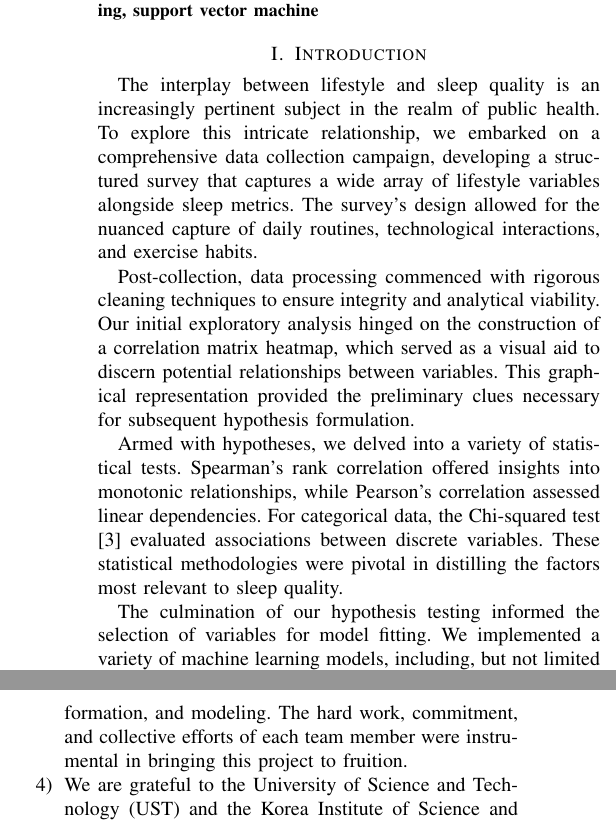
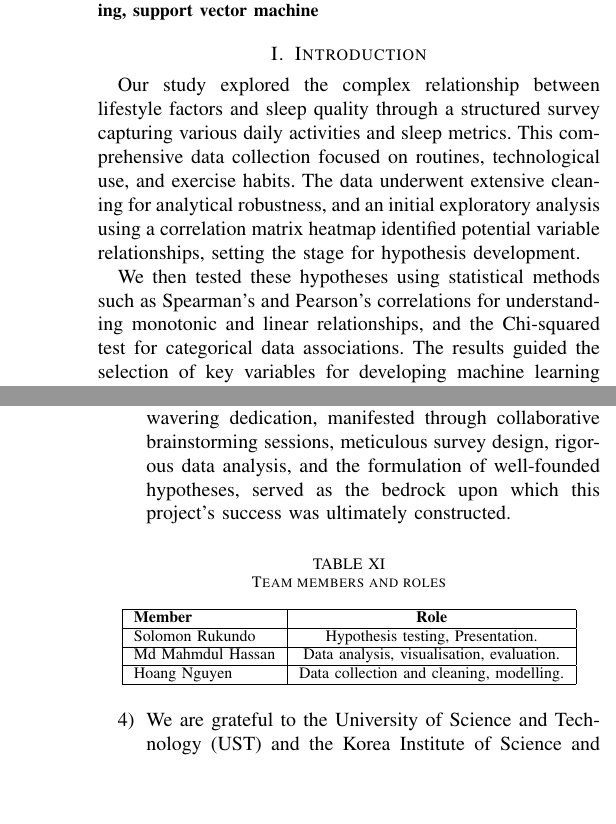
Before and after one commit to johnkimtech/sleep, a LaTeX paper (submission/report.tex): two parts of the columns of pages 1 and 8 of 8, joined at a grey line, cut so that both start at the same text, the shorter picture padded with empty space. Compiled offline with pdfLaTeX; a missing font is replaced by an installed copy or a similar font; a LaTeX package or settings file that is missing is left out.

Commit message:
full report done

```diff
--- a/submission/report.tex
+++ b/submission/report.tex
@@ -35,13 +35,9 @@
 \end{IEEEkeywords}
 
 \section{Introduction}
-The interplay between lifestyle and sleep quality is an increasingly pertinent subject in the realm of public health. To explore this intricate relationship, we embarked on a comprehensive data collection campaign, developing a structured survey that captures a wide array of lifestyle variables alongside sleep metrics. The survey's design allowed for the nuanced capture of daily routines, technological interactions, and exercise habits.
+Our study explored the complex relationship between lifestyle factors and sleep quality through a structured survey capturing various daily activities and sleep metrics. This comprehensive data collection focused on routines, technological use, and exercise habits. The data underwent extensive cleaning for analytical robustness, and an initial exploratory analysis using a correlation matrix heatmap identified potential variable relationships, setting the stage for hypothesis development.
 
-Post-collection, data processing commenced with rigorous cleaning techniques to ensure integrity and analytical viability. Our initial exploratory analysis hinged on the construction of a correlation matrix heatmap, which served as a visual aid to discern potential relationships between variables. This graphical representation provided the preliminary clues necessary for subsequent hypothesis formulation.
-
-Armed with hypotheses, we delved into a variety of statistical tests. Spearman's rank correlation offered insights into monotonic relationships, while Pearson's correlation assessed linear dependencies. For categorical data, the Chi-squared test\cite{chi} evaluated associations between discrete variables. These statistical methodologies were pivotal in distilling the factors most relevant to sleep quality.
-
-The culmination of our hypothesis testing informed the selection of variables for model fitting. We implemented a variety of machine learning models, including, but not limited to, regression analyses, decision trees, and support vector machines. Each model was rigorously evaluated to determine its predictive power and relevance to our study.
+We then tested these hypotheses using statistical methods such as Spearman's and Pearson's correlations for understanding monotonic and linear relationships, and the Chi-squared test for categorical data associations. The results guided the selection of key variables for developing machine learning models, including regression analyses, decision trees, and support vector machines, which were critically assessed for their predictive accuracy in the context of sleep quality.
 
 Our contributions through this research are multifaceted. Initially, we developed a foundational survey engineered to assess sleep and lifestyle variables. Subsequently, we discerned pivotal factors that influence sleep quality by leveraging statistical analysis and hypothesis testing. Furthermore, we harnessed machine learning algorithms to construct models based on these factors. Our study establishes a framework for future exploration, highlighting the necessity for continuous data accumulation to refine and augment model efficacy. We invite researchers and the public alike to contribute to our ongoing work (available on GitHub\footnotemark) through feedback and new applications of our findings.
 \footnotetext{\url{https://github.com/johnkimtech/sleep}}
@@ -515,7 +510,20 @@ We would like to express our deepest gratitude to a number of individuals and or
 
     \item We extend our sincere appreciation to Professor Eunhui Kim, Yuna Jeong, and Teaching Assistant Nilesh Kumar Srivastava at KISTI. Their profound expertise, guidance in analytical techniques, and consistent support throughout the semester have greatly enriched our learning experience and contributed immensely to our research.
 
-    \item A special thank you to our dedicated team members. This project was a collaborative effort involving brainstorming, designing the survey, data analysis, hypothesis formation, and modeling. The hard work, commitment, and collective efforts of each team member were instrumental in bringing this project to fruition.
+    \item  We express our profound appreciation to the esteemed members of our research team (Table \ref{tab:teamroles}). Their unwavering dedication, manifested through collaborative brainstorming sessions, meticulous survey design, rigorous data analysis, and the formulation of well-founded hypotheses, served as the bedrock upon which this project's success was ultimately constructed.
+    \begin{table}[ht]
+        \centering
+        \caption{Team members and roles}
+        \label{tab:teamroles}
+        \begin{tabular}{|l|c|c|}
+            \hline
+            \textbf{Member} & \textbf{Role} \\ \hline
+            Solomon Rukundo & Hypothesis testing, Presentation. \\ \hline
+            Md Mahmdul Hassan  & Data analysis, visualisation, evaluation. \\ \hline
+            Hoang Nguyen  & Data collection and cleaning, modelling. \\
+            \hline
+        \end{tabular}
+    \end{table}
 
     \item We are grateful to the University of Science and Technology (UST) and the Korea Institute of Science and Technology Information (KISTI) for organizing this remarkable program. Their scholarship has provided us with a unique opportunity to learn and experience the technological advancements in Korea. Their support has been pivotal in our academic and professional growth.
 \end{enumerate}
```
Also changed, not shown: submission/report.pdf, submission/report.tex (3 more changed lines).
